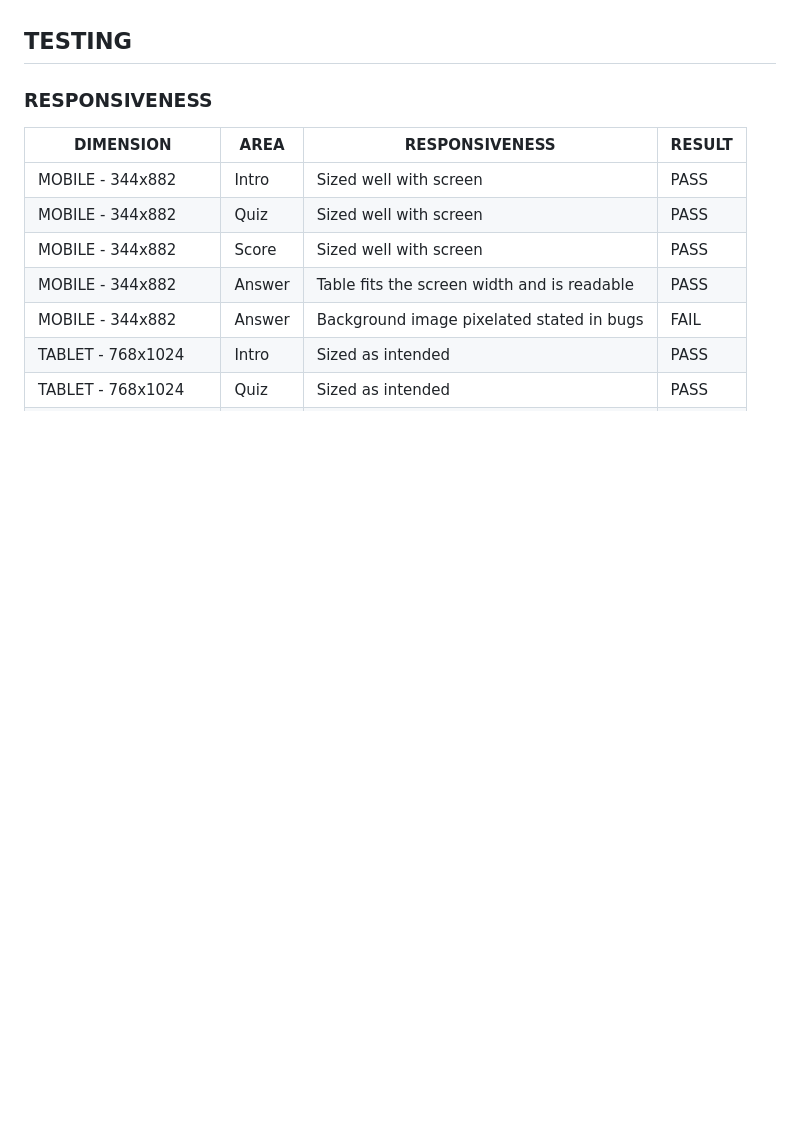
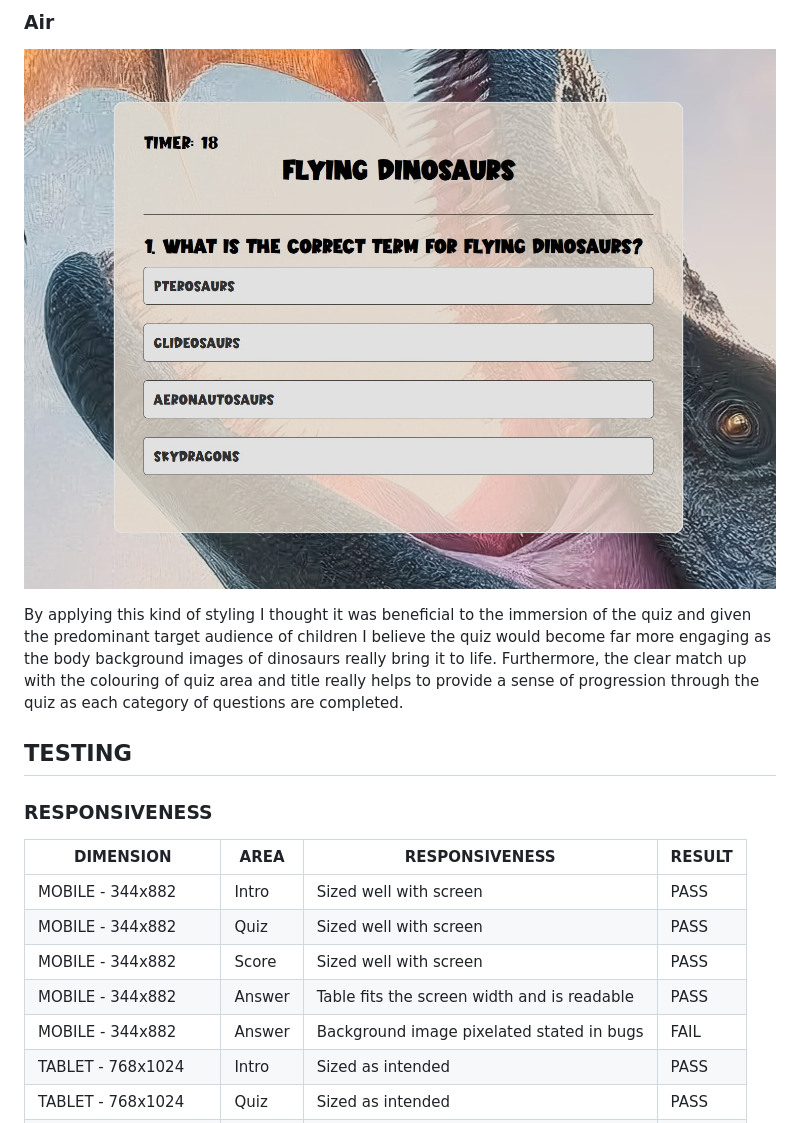
Before and after one commit to Ojay97-hub/Dinosaur-Quiz-, a Markdown page: README.md, the part around the change printed below. GitHub-like rendering; pictures changed too: assets/readme/design/air-design.jpg (added); blank space fills up the shorter version.

Commit message:
added styling and design section to readme

```diff
--- a/README.md
+++ b/README.md
@@ -88,3 +103,8 @@ Given the simplicity and "easy-to-use" design. The quiz can be used as a fun edu
+### Air
+
+![screenshots of sea design](/assets/readme/design/air-design.jpg)
+
+By applying this kind of styling I thought it was beneficial to the immersion of the quiz and given the predominant target audience of children I believe the quiz would become far more engaging as the body background images of dinosaurs really bring it to life. Furthermore, the clear match up with the colouring of quiz area and title really helps to provide a sense of progression through the quiz as each category of questions are completed.
 
 ## TESTING
 
```
Also changed, not shown: other parts of README.md (+16 -1 lines), assets/readme/design/css-styling-with-script.jpg (added), assets/readme/design/land-design.jpg (added), assets/readme/design/marine-design.jpg (added), 1 other file.
